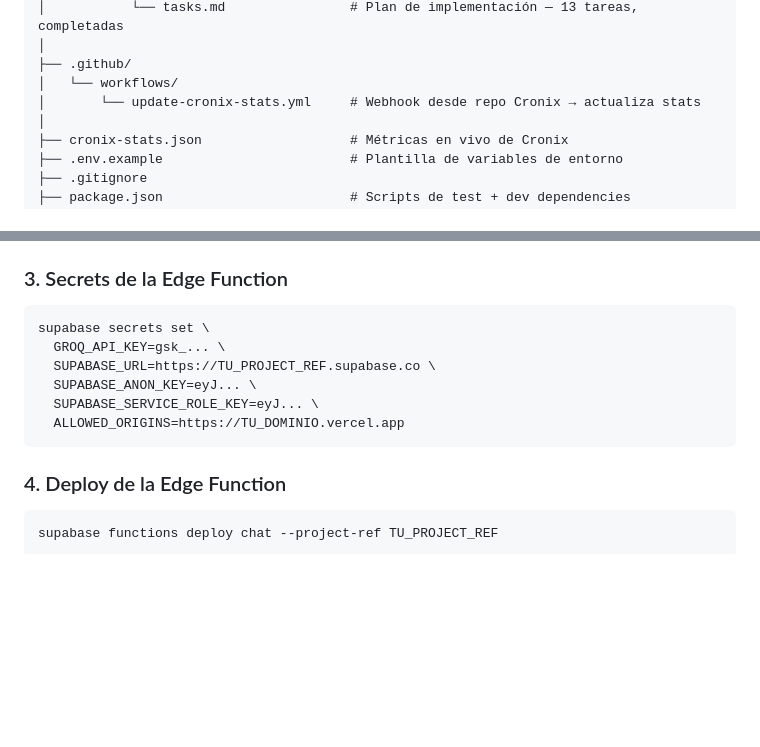
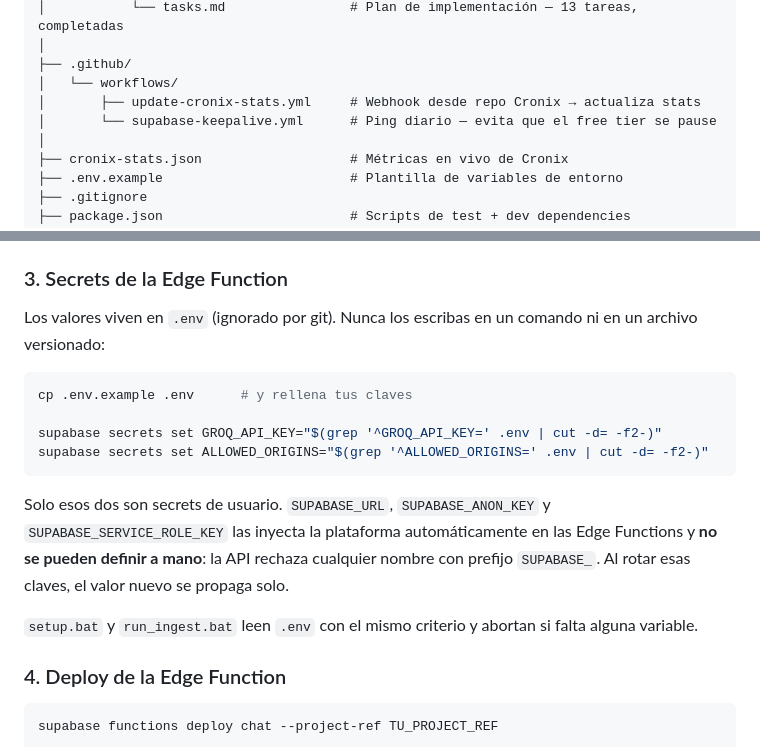
Before and after one commit to ROMEROLUIS15/portafolio-luis-romero, a Markdown page: README.md, 2 parts joined by grey strips. Drawn GitHub-style; blank space fills up the shorter version.

````diff
--- a/README.md
+++ b/README.md
@@ -179,7 +179,8 @@ portafolio_lerh/
 │
 ├── .github/
 │   └── workflows/
-│       └── update-cronix-stats.yml     # Webhook desde repo Cronix → actualiza stats
+│       ├── update-cronix-stats.yml     # Webhook desde repo Cronix → actualiza stats
+│       └── supabase-keepalive.yml      # Ping diario — evita que el free tier se pause
 │
 ├── cronix-stats.json                   # Métricas en vivo de Cronix
 ├── .env.example                        # Plantilla de variables de entorno
@@ -288,14 +303,23 @@ Las 3 migraciones crean:
 
 ### 3. Secrets de la Edge Function
 
+Los valores viven en `.env` (ignorado por git). Nunca los escribas en un comando
+ni en un archivo versionado:
+
 ```bash
-supabase secrets set \
-  GROQ_API_KEY=gsk_... \
-  SUPABASE_URL=https://TU_PROJECT_REF.supabase.co \
-  SUPABASE_ANON_KEY=eyJ... \
-  SUPABASE_SERVICE_ROLE_KEY=eyJ... \
-  ALLOWED_ORIGINS=https://TU_DOMINIO.vercel.app
+cp .env.example .env      # y rellena tus claves
+
+supabase secrets set GROQ_API_KEY="$(grep '^GROQ_API_KEY=' .env | cut -d= -f2-)"
+supabase secrets set ALLOWED_ORIGINS="$(grep '^ALLOWED_ORIGINS=' .env | cut -d= -f2-)"
 ```
+
+Solo esos dos son secrets de usuario. `SUPABASE_URL`, `SUPABASE_ANON_KEY` y
+`SUPABASE_SERVICE_ROLE_KEY` las inyecta la plataforma automáticamente en las Edge
+Functions y **no se pueden definir a mano**: la API rechaza cualquier nombre con
+prefijo `SUPABASE_`. Al rotar esas claves, el valor nuevo se propaga solo.
+
+`setup.bat` y `run_ingest.bat` leen `.env` con el mismo criterio y abortan si
+falta alguna variable.
 
 ### 4. Deploy de la Edge Function
 
````
Also changed, not shown: other parts of README.md (+46 -6 lines).
